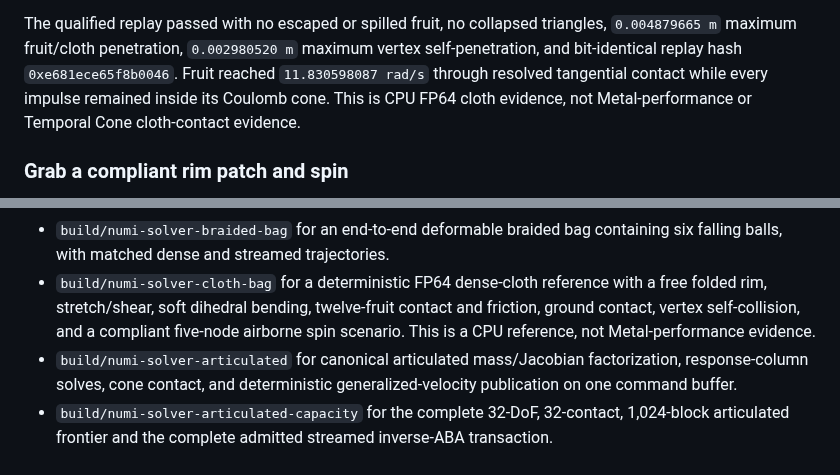
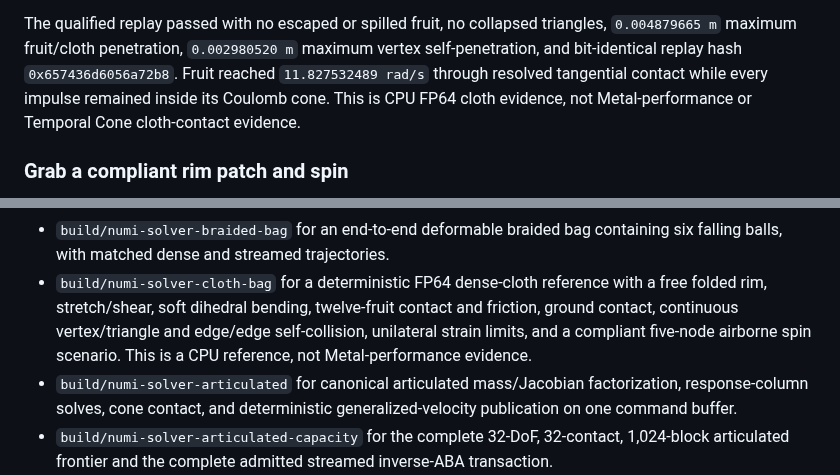
Before and after one commit to Numi2/numi-solver, a Markdown page: README.md, 2 parts joined by grey strips. Rendered like a GitHub page.

```diff
--- a/README.md
+++ b/README.md
@@ -45,7 +46,7 @@ move the exported state.
 The qualified replay passed with no escaped or spilled fruit, no collapsed
 triangles, `0.004879665 m` maximum fruit/cloth penetration,
 `0.002980520 m` maximum vertex self-penetration, and bit-identical replay hash
-`0xe681ece65f8b0046`. Fruit reached `11.830598087 rad/s` through resolved
+`0x657436d6056a72b8`. Fruit reached `11.827532489 rad/s` through resolved
 tangential contact while every impulse remained inside its Coulomb cone. This
 is CPU FP64 cloth evidence, not Metal-performance or
 Temporal Cone cloth-contact evidence.
@@ -151,7 +152,8 @@ The build produces `build/shaders/NumiTemporalCone.metallib` using `-O3` and
   containing six falling balls, with matched dense and streamed trajectories.
 - `build/numi-solver-cloth-bag` for a deterministic FP64 dense-cloth reference
   with a free folded rim, stretch/shear, soft dihedral bending, twelve-fruit
-  contact and friction, ground contact, vertex self-collision, and a compliant
+  contact and friction, ground contact, continuous vertex/triangle and
+  edge/edge self-collision, unilateral strain limits, and a compliant
   five-node
   airborne spin scenario. This is a CPU reference, not Metal-performance
   evidence.
```
Also changed, not shown: other parts of README.md (+12 -9 lines), docs/CLOTH_BAG.md (+66 -38 lines), docs/CLOTH_REALISM_AUDIT.md (+13 -2 lines), docs/assets/cloth-produce-bag.png, docs/assets/cloth-spin-15.png, docs/assets/cloth-spin-30.png, docs/assets/cloth-spin-45.png, docs/assets/cloth-spin-60.png, 3 other files.
